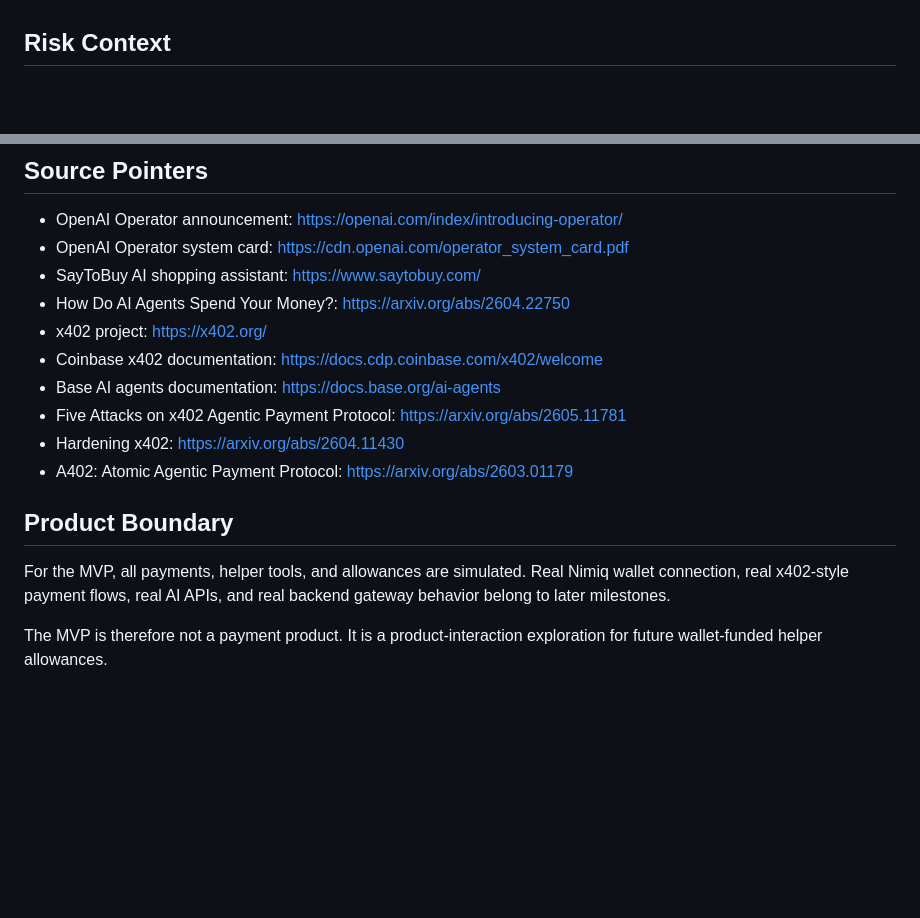
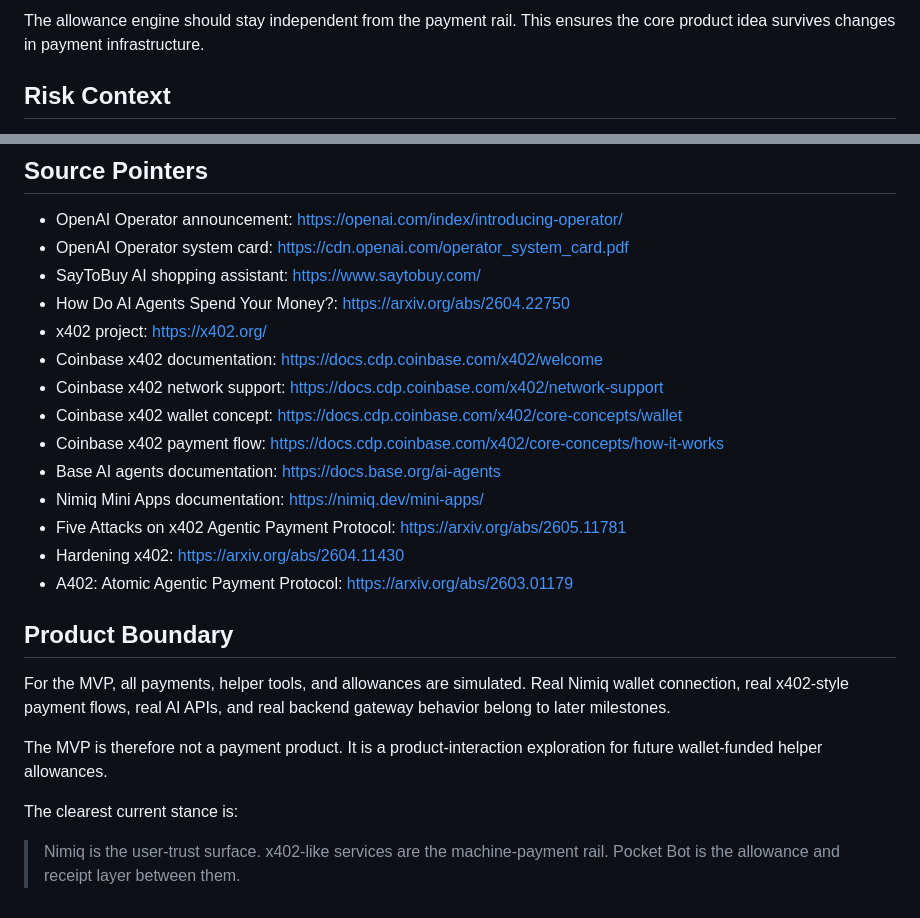
Before and after one commit to TasirWimp/NimiRun_CodeRepo, a Markdown page: docs/product/infrastructure_context.md, 2 parts joined by grey strips. Rendered like a GitHub page; blank space fills up the shorter version.

Commit message:
Document Nimiq to x402 compatibility route

```diff
--- a/docs/product/infrastructure_context.md
+++ b/docs/product/infrastructure_context.md
@@ -27,3 +102,5 @@ This infrastructure direction makes the Pocket Bot interface problem more concre
+The allowance engine should stay independent from the payment rail. This ensures the core product idea survives changes in payment infrastructure.
+
 ## Risk Context
 
 Pocket Bot should not present agent payments as solved or safe by default. Current research on x402-like designs discusses unresolved risks around authorization, request/payment matching, duplicate or repeated requests, metadata privacy, and the relation between payment and service delivery.
@@ -38,7 +115,11 @@ Pocket Bot does not solve these protocol-level risks. Its contribution is an int
 - How Do AI Agents Spend Your Money?: https://arxiv.org/abs/2604.22750
 - x402 project: https://x402.org/
 - Coinbase x402 documentation: https://docs.cdp.coinbase.com/x402/welcome
+- Coinbase x402 network support: https://docs.cdp.coinbase.com/x402/network-support
+- Coinbase x402 wallet concept: https://docs.cdp.coinbase.com/x402/core-concepts/wallet
+- Coinbase x402 payment flow: https://docs.cdp.coinbase.com/x402/core-concepts/how-it-works
 - Base AI agents documentation: https://docs.base.org/ai-agents
+- Nimiq Mini Apps documentation: https://nimiq.dev/mini-apps/
 - Five Attacks on x402 Agentic Payment Protocol: https://arxiv.org/abs/2605.11781
 - Hardening x402: https://arxiv.org/abs/2604.11430
 - A402: Atomic Agentic Payment Protocol: https://arxiv.org/abs/2603.01179
@@ -48,3 +129,7 @@ Pocket Bot does not solve these protocol-level risks. Its contribution is an int
 For the MVP, all payments, helper tools, and allowances are simulated. Real Nimiq wallet connection, real x402-style payment flows, real AI APIs, and real backend gateway behavior belong to later milestones.
 
 The MVP is therefore not a payment product. It is a product-interaction exploration for future wallet-funded helper allowances.
+
+The clearest current stance is:
+
+> Nimiq is the user-trust surface. x402-like services are the machine-payment rail. Pocket Bot is the allowance and receipt layer between them.
```
Also changed, not shown: other parts of docs/product/infrastructure_context.md (+75 -0 lines).
